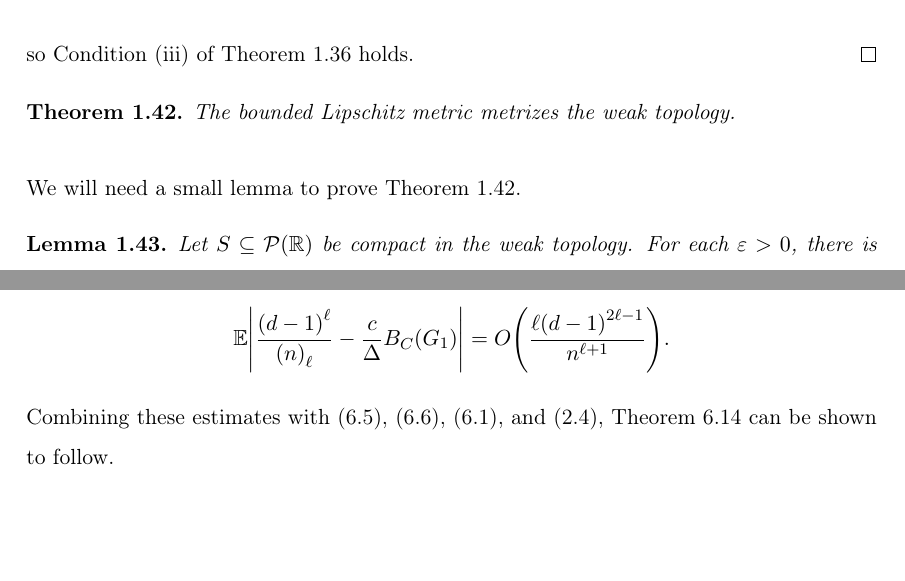
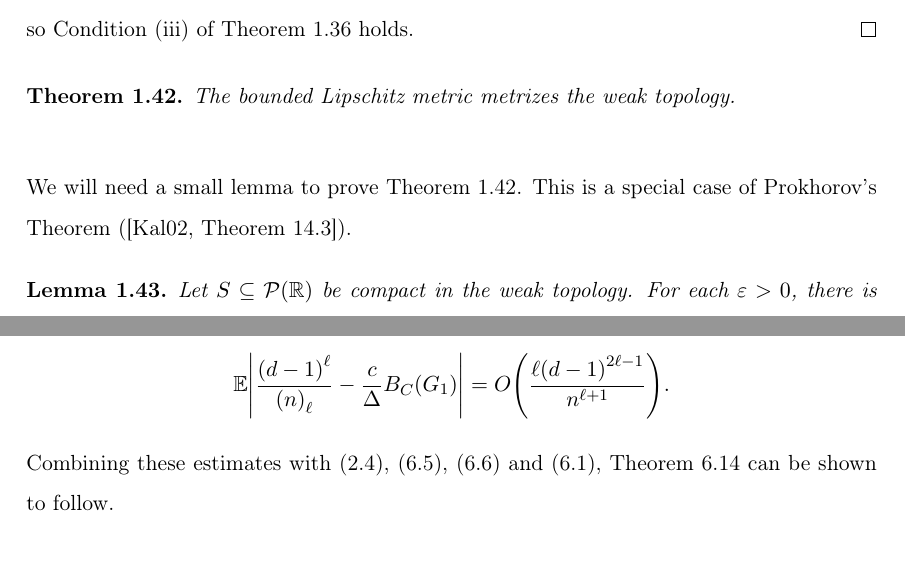
Before and after one commit to mkwn/honours, a LaTeX thesis (thesis.tex): two parts of pages 21 and 59 of 61, joined at a grey line, cut so that both start at the same text. Compiled offline with pdfLaTeX.

Commit message:
addressed CSG's minor comments

```diff
--- a/thesis.tex
+++ b/thesis.tex
@@ -1207,7 +1207,8 @@ so \ref{prop:dist-F} of \ref{prop:dist} holds.\end{proof}
 \label{thm:BL-metrizes-weak}The bounded Lipschitz metric metrizes
 the weak topology.
 \end{thm}
-We will need a small lemma to prove \ref{thm:BL-metrizes-weak}.
+We will need a small lemma to prove \ref{thm:BL-metrizes-weak}. This
+is a special case of Prokhorov's \textbf{t}heorem (\cite[Theorem~14.3]{Kal02}).
 \begin{lem}
 \label{lem:prokhorov}Let $S\subseteq\P\left(\RR\right)$ be compact
 in the weak topology. For each $\varepsilon>0$, there is $k\in\NN$
@@ -3212,9 +3213,9 @@ obtain a similar bound
 \[
 \E\left|\frac{\left(d-1\right)^{\ell}}{\falling n{\ell}}-\frac{c}{\Delta}B_{C}\left(G_{1}\right)\right|=O\left(\frac{\ell\left(d-1\right)^{2\ell-1}}{n^{\ell+1}}\right).
 \]
-Combining these estimates with \ref{eq:short-cycles-increment-bound},
-\ref{eq:short-cycles-decrement-bound}, \ref{eq:EXT0-immigration-death-bound},
-and \ref{eq:stein-distance-transform}, \ref{thm:short-cycles-variable}
+Combining these estimates with \ref{eq:stein-distance-transform},
+\ref{eq:short-cycles-increment-bound}, \ref{eq:short-cycles-decrement-bound}
+and \ref{eq:EXT0-immigration-death-bound}, \ref{thm:short-cycles-variable}
 can be shown to follow.
 
 
```
Also changed, not shown: thesis.pdf, thesis.tex (4 more changed lines), 1 other file.
